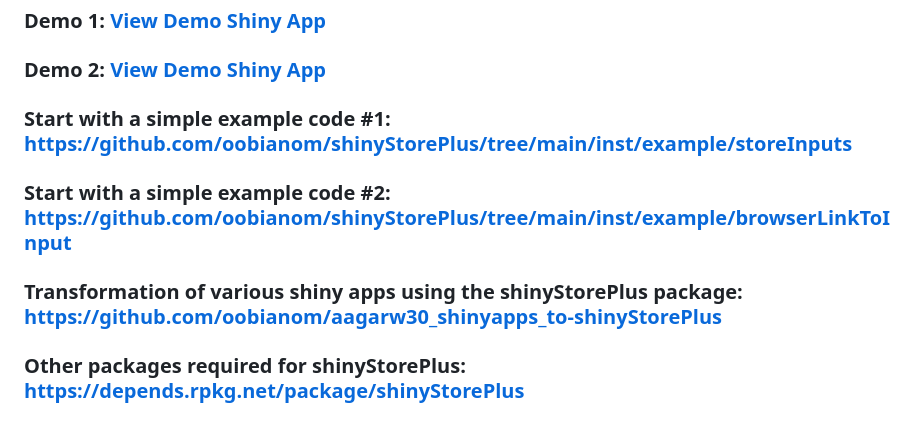
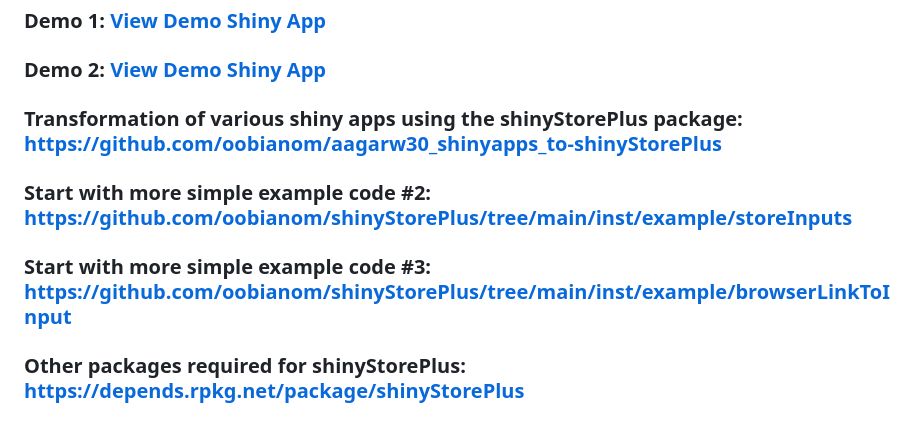
Before and after one commit to oobianom/shinyStorePlus, a Markdown page: README.md, the part around the change. Rendered like a GitHub page.

```diff
--- a/README.md
+++ b/README.md
@@ -9,11 +9,13 @@
 ### Demo 1: [View Demo Shiny  App](https://r2apps.shinyapps.io/shinystoreplus)
 ### Demo 2: [View Demo Shiny  App](https://r2apps.shinyapps.io/browserLinkToInput?data=pressure&name=obinna&num=50&outt=wowowow)
 
-### Start with a simple example code #1: https://github.com/oobianom/shinyStorePlus/tree/main/inst/example/storeInputs
+### Transformation of various shiny apps using the shinyStorePlus package: https://github.com/oobianom/aagarw30_shinyapps_to-shinyStorePlus
 
-### Start with a simple example code #2: https://github.com/oobianom/shinyStorePlus/tree/main/inst/example/browserLinkToInput
+### Start with more simple example code #2: https://github.com/oobianom/shinyStorePlus/tree/main/inst/example/storeInputs
 
-### Transformation of various shiny apps using the shinyStorePlus package: https://github.com/oobianom/aagarw30_shinyapps_to-shinyStorePlus
+### Start with more simple example code #3: https://github.com/oobianom/shinyStorePlus/tree/main/inst/example/browserLinkToInput
+
+
 
 ### Other packages required for shinyStorePlus: https://depends.rpkg.net/package/shinyStorePlus
 
```
